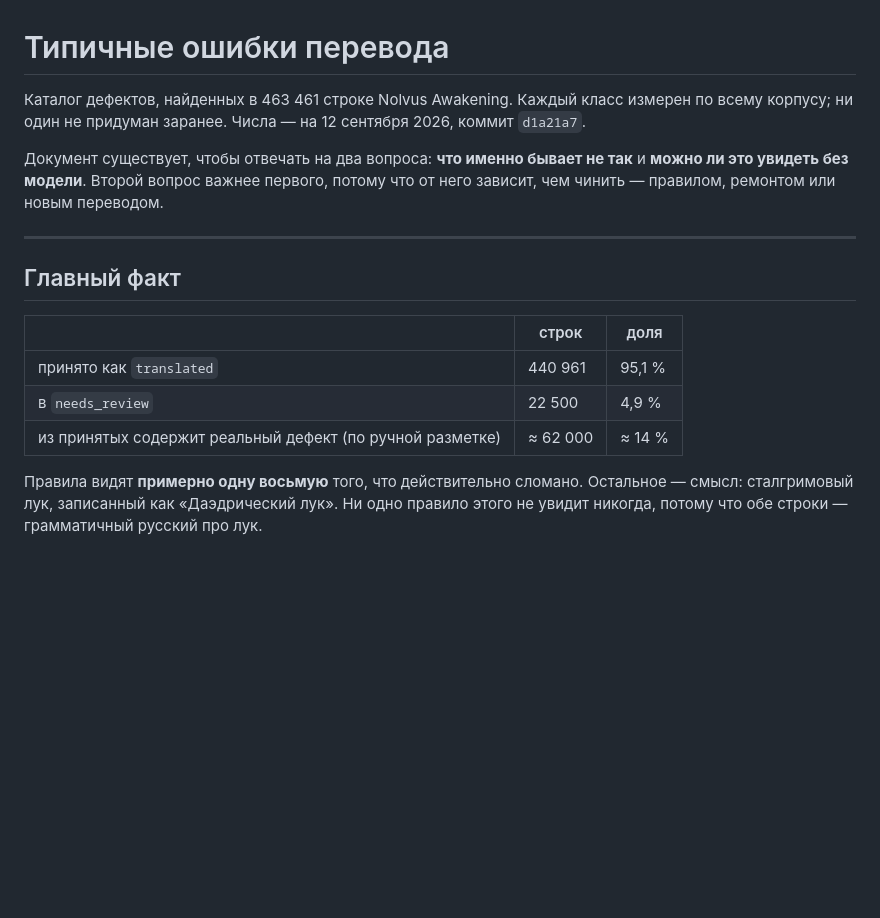
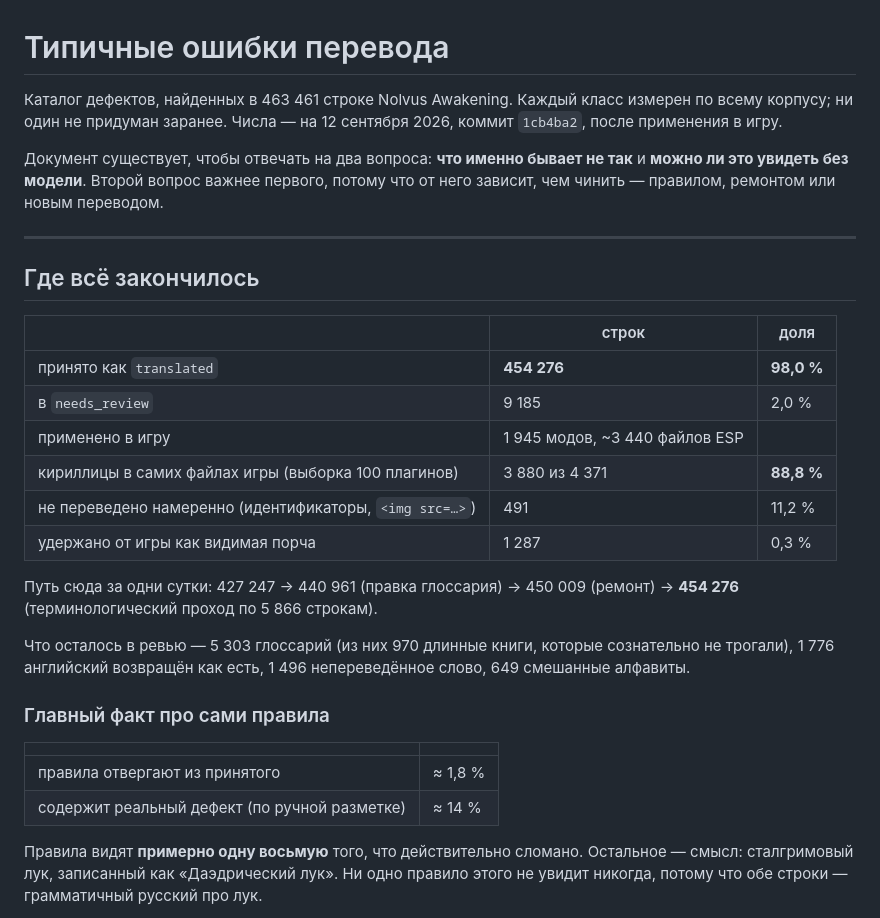
Before and after one commit to codder-cc/skylator, a Markdown page: docs/error_taxonomy.md, the part around one of its changes. GitHub-like rendering; blank space fills up the shorter version.

```diff
--- a/docs/error_taxonomy.md
+++ b/docs/error_taxonomy.md
@@ -1,7 +1,7 @@
 # Типичные ошибки перевода
 
 Каталог дефектов, найденных в 463 461 строке Nolvus Awakening. Каждый класс измерен по
-всему корпусу; ни один не придуман заранее. Числа — на 12 сентября 2026, коммит `d1a21a7`.
+всему корпусу; ни один не придуман заранее. Числа — на 12 сентября 2026, коммит `1cb4ba2`, после применения в игру.
 
 Документ существует, чтобы отвечать на два вопроса: **что именно бывает не так** и
 **можно ли это увидеть без модели**. Второй вопрос важнее первого, потому что от него
@@ -9,13 +9,30 @@
 
 ---
 
-## Главный факт
+## Где всё закончилось
 
 | | строк | доля |
 |---|---|---|
-| принято как `translated` | 440 961 | 95,1 % |
-| в `needs_review` | 22 500 | 4,9 % |
-| из принятых содержит реальный дефект (по ручной разметке) | ≈ 62 000 | ≈ 14 % |
+| принято как `translated` | **454 276** | **98,0 %** |
+| в `needs_review` | 9 185 | 2,0 % |
+| применено в игру | 1 945 модов, ~3 440 файлов ESP | |
+| кириллицы в самих файлах игры (выборка 100 плагинов) | 3 880 из 4 371 | **88,8 %** |
+| не переведено намеренно (идентификаторы, `<img src=…>`) | 491 | 11,2 % |
+| удержано от игры как видимая порча | 1 287 | 0,3 % |
+
+Путь сюда за одни сутки: 427 247 → 440 961 (правка глоссария) → 450 009 (ремонт) →
+**454 276** (терминологический проход по 5 866 строкам).
+
+Что осталось в ревью — 5 303 глоссарий (из них 970 длинные книги, которые сознательно
+не трогали), 1 776 английский возвращён как есть, 1 496 непереведённое слово,
+649 смешанные алфавиты.
+
+### Главный факт про сами правила
+
+| | |
+|---|---|
+| правила отвергают из принятого | ≈ 1,8 % |
+| содержит реальный дефект (по ручной разметке) | ≈ 14 % |
 
 Правила видят **примерно одну восьмую** того, что действительно сломано. Остальное —
 смысл: сталгримовый лук, записанный как «Даэдрический лук». Ни одно правило этого не
```
Also changed, not shown: other parts of docs/error_taxonomy.md (+61 -11 lines).
